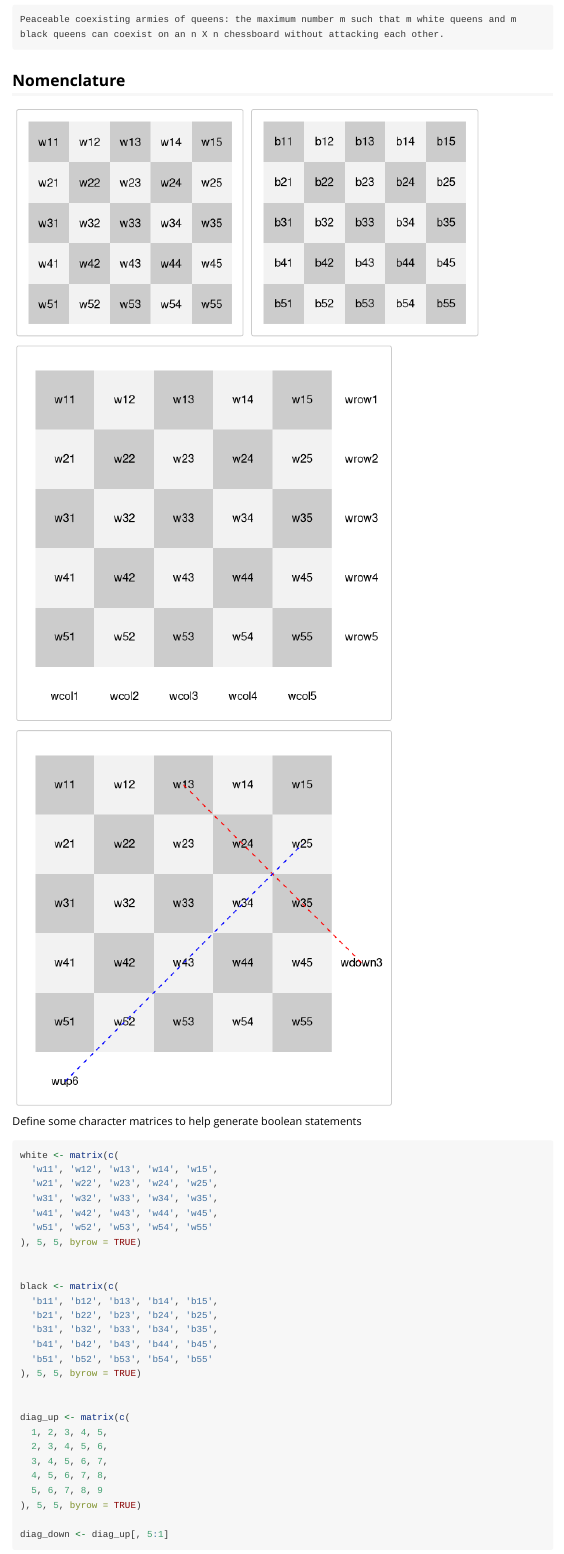
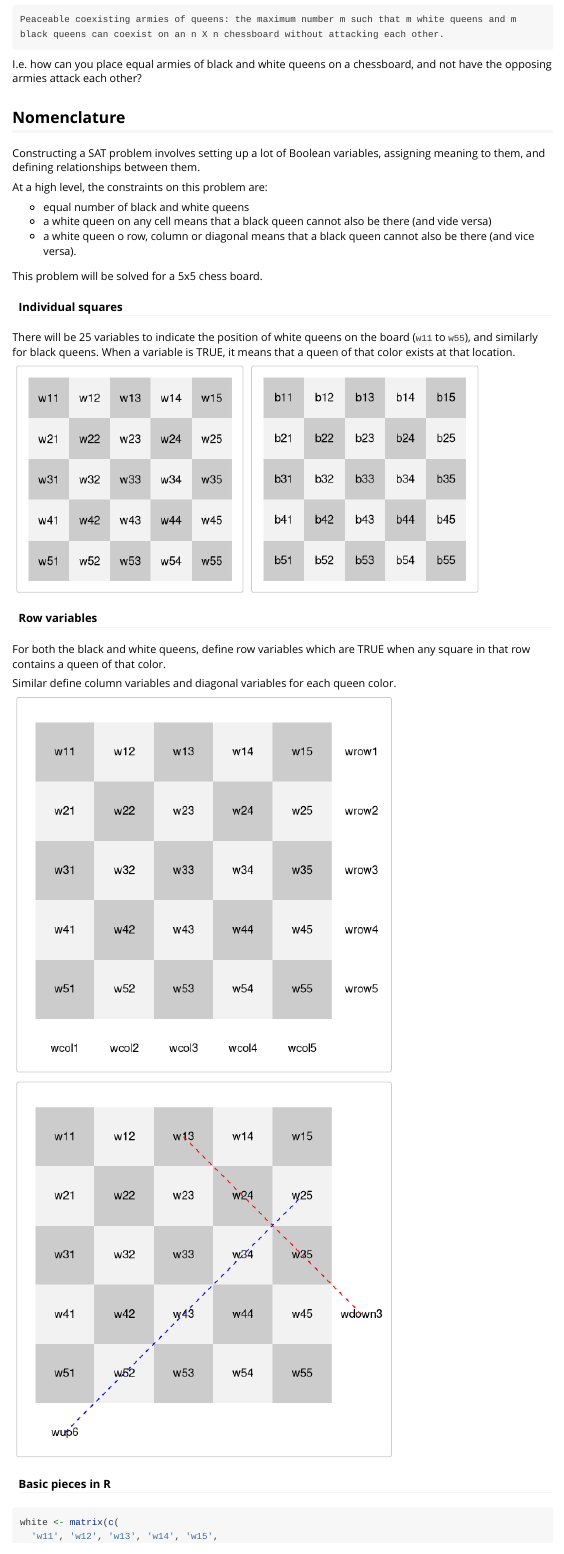
Before and after one commit to coolbutuseless/satire, an R Markdown document (vignettes/peaceable-queens.Rmd): the page in a window 1100 px wide, from 230 px down. Rendered offline with R 4.5, knitr and Pandoc, with nearby package versions.

Commit message:
update peaceable queens vignette

````diff
--- a/vignettes/peaceable-queens.Rmd
+++ b/vignettes/peaceable-queens.Rmd
@@ -26,7 +26,23 @@ The [Peaceable Queens puzzle](https://oeis.org/A250000)
 
     Peaceable coexisting armies of queens: the maximum number m such that m white queens and m black queens can coexist on an n X n chessboard without attacking each other.
 
+I.e. how can you place equal armies of black and white queens on a chessboard,
+and not have the opposing armies attack each other?
+
 ## Nomenclature
+
+Constructing a SAT problem involves setting up a lot of Boolean variables,
+assigning meaning to them, and defining relationships between them.
+
+At a high level, the constraints on this problem are:
+
+* equal number of black and white queens
+* a white queen on any cell means that a black queen cannot also be there (and
+vide versa)
+* a white queen o row, column or diagonal means that a black queen cannot
+also be there (and vice versa).
+
+This problem will be solved for a 5x5 chess board.
 
 ```{r echo=FALSE}
 library(ggplot2)
@@ -42,6 +58,12 @@ board <- function(n = 5, cols = c('grey95', 'grey80')) {
 }
 ```
 
+#### Individual squares
+
+There will be 25 variables
+to indicate the position of white queens on the board (`w11` to `w55`), and
+similarly for black queens.  When a variable is TRUE, it means that a queen of
+that color exists at that location.
 
 ```{r echo=FALSE}
 N <- 5
@@ -67,8 +89,12 @@ board() +
 ```
 
 
+#### Row variables
 
+For both the black and white queens, define row variables which are TRUE
+when any square in that row contains a queen of that color.
 
+Similar define column variables and diagonal variables for each queen color.
 
 
 ```{r echo=FALSE, fig.width = 5, fig.height = 5}
@@ -137,7 +163,7 @@ board() +
 ```
 
 
-Define some character matrices to help generate boolean statements
+#### Basic pieces in R
 
 ```{r}
 white <- matrix(c(
````
Also changed, not shown: vignettes/peaceable-queens.Rmd (28 more changed lines).
